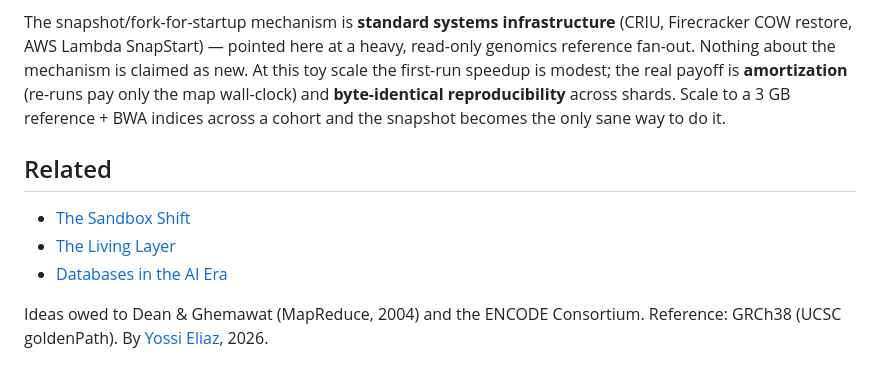
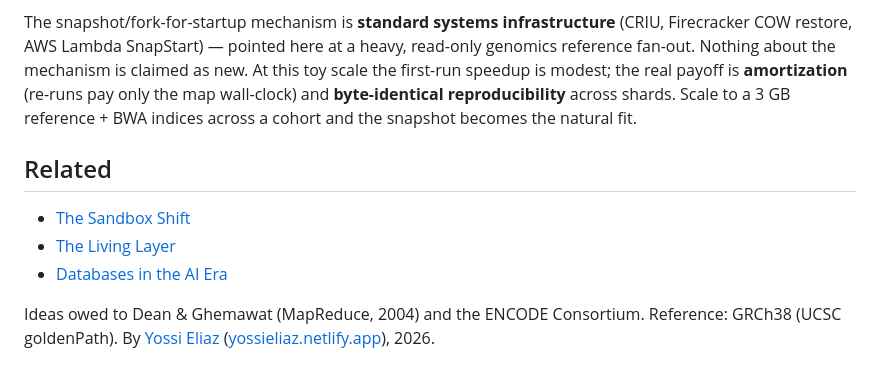
Before and after one commit to zozo123/genomics-sandboxes, a Markdown page: README.md, the part around one of its changes. GitHub-like rendering.

```diff
--- a/README.md
+++ b/README.md
@@ -148,7 +154,7 @@ COW restore, AWS Lambda SnapStart) — pointed here at a heavy, read-only genomi
 fan-out. Nothing about the mechanism is claimed as new. At this toy scale the first-run speedup
 is modest; the real payoff is **amortization** (re-runs pay only the map wall-clock) and
 **byte-identical reproducibility** across shards. Scale to a 3 GB reference + BWA indices across a
-cohort and the snapshot becomes the only sane way to do it.
+cohort and the snapshot becomes the natural fit.
 
 ## Related
 
@@ -157,4 +163,4 @@ cohort and the snapshot becomes the only sane way to do it.
 - [Databases in the AI Era](https://zozo123.github.io/databases-in-the-ai-era/)
 
 Ideas owed to Dean & Ghemawat (MapReduce, 2004) and the ENCODE Consortium. Reference: GRCh38
-(UCSC goldenPath). By [Yossi Eliaz](https://www.linkedin.com/in/yossi-eliaz), 2026.
+(UCSC goldenPath). By [Yossi Eliaz](https://zozo123.github.io/) ([yossieliaz.netlify.app](https://yossieliaz.netlify.app/)), 2026.
```
Also changed, not shown: other parts of README.md (+15 -9 lines), HN.md (deleted, +0 -41 lines), assets/linkedin-gradient.png (deleted), og.png, 7 other files.
